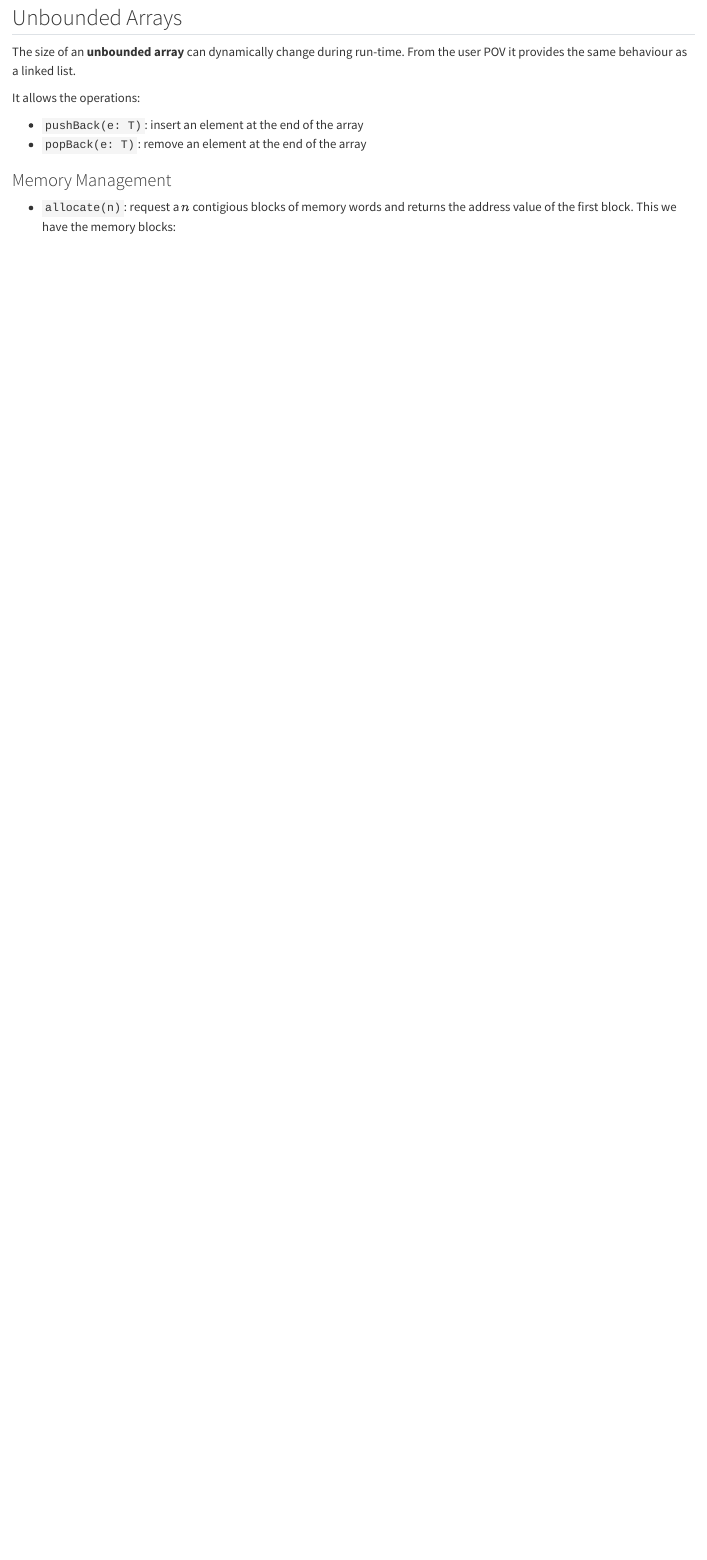
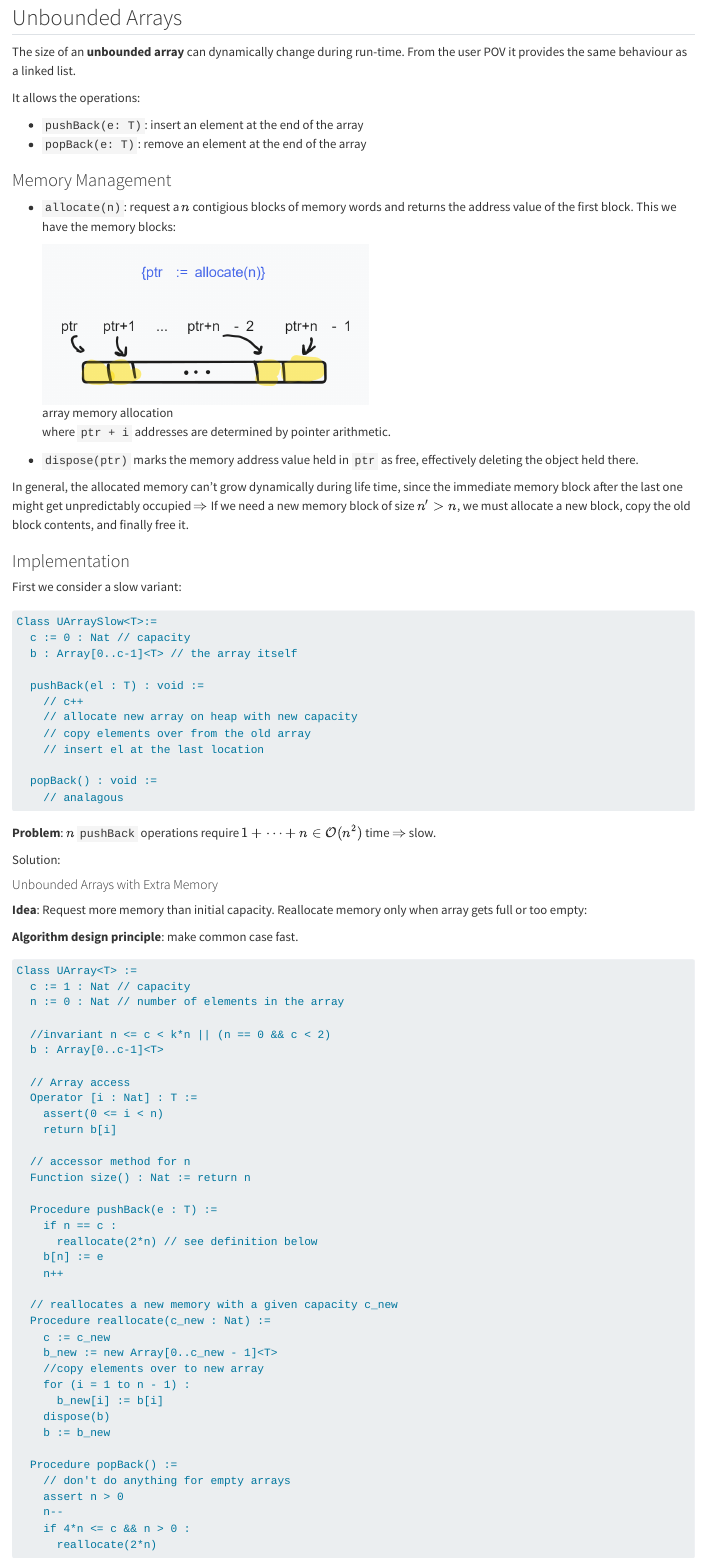
Before and after one commit to igor-dimi/alda-notes-ss24, a Quarto document (03/02-arrays.qmd): the page in a window 1100 px wide, from 270 px down. Rendered offline with R 4.5, knitr and Pandoc in place of Quarto, with nearby package versions.

Commit message:
notes arrays, amortized complexity

````diff
--- a/03/02-arrays.qmd
+++ b/03/02-arrays.qmd
@@ -29,3 +29,86 @@ It allows the operations:
 * `allocate(n)`: request a $n$ contigious blocks of memory
   words and returns the address value of the first block.
   This we have the memory blocks:
+
+  ![array memory allocation](./imgs/array-memory-alloc.png){width="50%"}
+
+  where `ptr + i` addresses are determined by pointer arithmetic.
+* `dispose(ptr)` marks the memory address value held in `ptr` as free,
+  effectively deleting the object held there.
+
+In general, the allocated memory can't grow dynamically during life time,
+since the immediate memory block after the last one might get
+unpredictably occupied $\Rightarrow$
+If we need a new memory block of size $n' > n$, we must
+allocate a new block, copy the old block contents, and finally free it.
+
+### Implementation
+
+First we consider a slow variant:
+
+```default
+Class UArraySlow<T>:=
+  c := 0 : Nat // capacity
+  b : Array[0..c-1]<T> // the array itself
+
+  pushBack(el : T) : void :=
+    // c++
+    // allocate new array on heap with new capacity
+    // copy elements over from the old array
+    // insert el at the last location
+
+  popBack() : void :=
+    // analagous
+```
+
+**Problem**: $n$ `pushBack` operations
+require $1 + \dots + n \in \mathcal{O}(n^2)$ time $\Rightarrow$ slow.
+
+Solution:
+
+#### Unbounded Arrays with Extra Memory
+
+**Idea**: Request more memory than initial capacity.
+Reallocate memory only when array gets full or too empty:
+
+**Algorithm design principle**: make common case fast.
+
+```default
+Class UArray<T> :=
+  c := 1 : Nat // capacity
+  n := 0 : Nat // number of elements in the array
+
+  //invariant n <= c < k*n || (n == 0 && c < 2)
+  b : Array[0..c-1]<T>
+
+  // Array access
+  Operator [i : Nat] : T :=
+    assert(0 <= i < n)
+    return b[i]
+
+  // accessor method for n
+  Function size() : Nat := return n
+
+  Procedure pushBack(e : T) :=
+    if n == c :
+      reallocate(2*n) // see definition below
+    b[n] := e
+    n++
+
+  // reallocates a new memory with a given capacity c_new
+  Procedure reallocate(c_new : Nat) :=
+    c := c_new
+    b_new := new Array[0..c_new - 1]<T>
+    //copy elements over to new array
+    for (i = 1 to n - 1) :
+      b_new[i] := b[i]
+    dispose(b)
+    b := b_new
+
+  Procedure popBack() :=
+    // don't do anything for empty arrays
+    assert n > 0
+    n--
+    if 4*n <= c && n > 0 :
+      reallocate(2*n)
+```
--- a/_quarto.yml
+++ b/_quarto.yml
@@ -13,13 +13,11 @@ book:
     - part: "Data Structures"
       chapters:
         - 03/01-lists.qmd
-<<<<<<< HEAD
         - 03/02-arrays.qmd
 
-  # downloads: pdf
-=======
   downloads: pdf
->>>>>>> 96249d35711d4da51216c97d6753ca03cac18f41
+
+number-depth: 2
 
 bibliography: references.bib
 
````
Also changed, not shown: 02-intro/02-analysis.qmd (+3 -0 lines), 03/imgs/array-memory-alloc.png (added).
